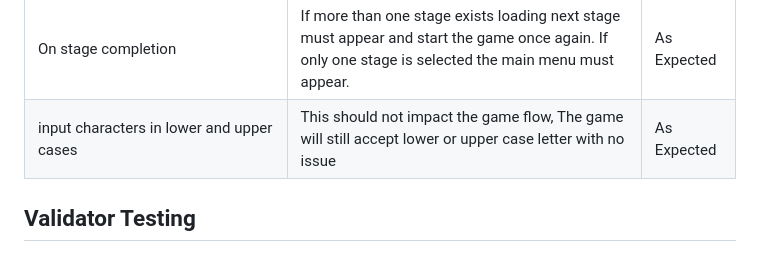
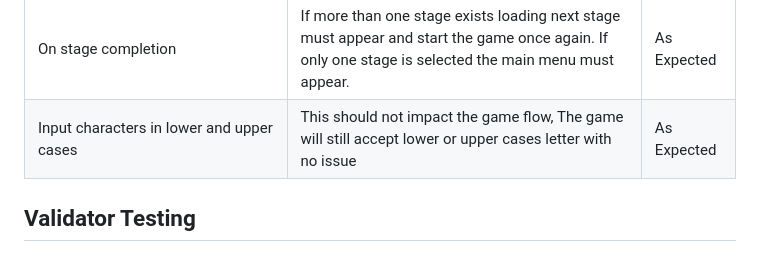
Before and after one commit to MBilalQureshi/hangman, a Markdown page: TESTING.md, the part around the change. Drawn GitHub-style.

```diff
--- a/TESTING.md
+++ b/TESTING.md
@@ -32,7 +32,7 @@
 | Enter Invalid alphabets that does not match the word | The hang man ASCII art must be updated on each try. On last try user must be informed that hangman is dead | As Expected |
 | Enter valid alphabets that matches the word | Congratulate user on completing the stage. | As Expected |
 | On stage completion | If more than one stage exists loading next stage must appear and start the game once again. If only one stage is selected the main menu must appear. | As Expected |
-| input characters in lower and upper cases | This should not impact the game flow, The game will still accept lower or upper case letter with no issue | As Expected |
+| Input characters in lower and upper cases | This should not impact the game flow, The game will still accept lower or upper cases letter with no issue | As Expected |
 
 ## Validator Testing
 ### CI Python Linter
```
Also changed, not shown: README.md (+1 -0 lines).
